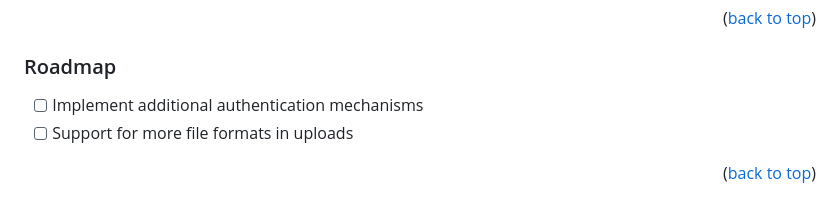
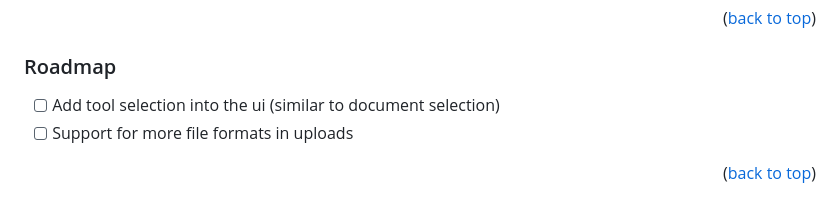
Before and after one commit to HerbiHerb/rag_chat_ui, a Markdown page: README.md, the part around the change. Rendered like a GitHub page.

Commit message:
Little updates

```diff
--- a/README.md
+++ b/README.md
@@ -98,7 +98,7 @@ Features
 
 ### Roadmap
 
-- [ ] Implement additional authentication mechanisms
+- [ ] Add tool selection into the ui (similar to document selection)
 - [ ] Support for more file formats in uploads
 
 <p align="right">(<a href="#readme-top">back to top</a>)</p>
```
